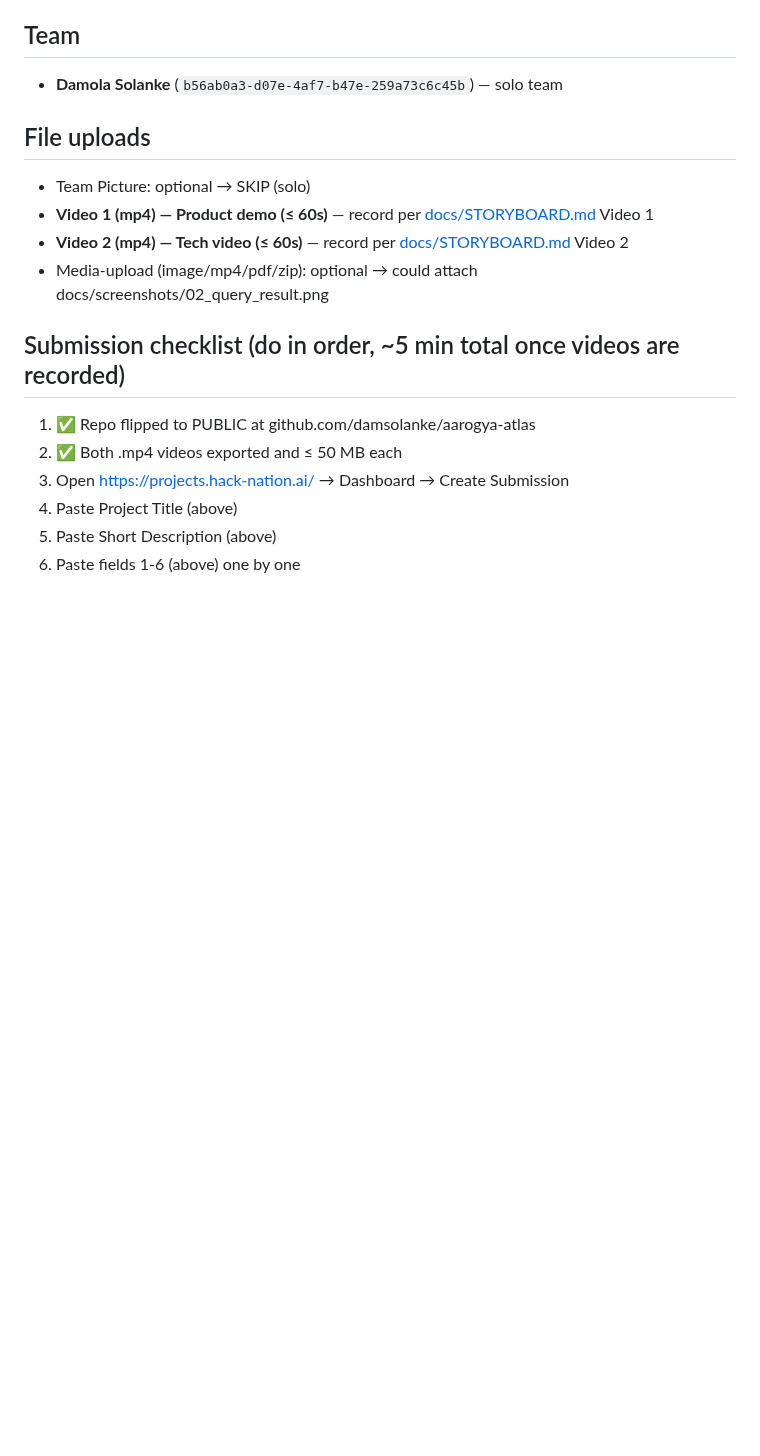
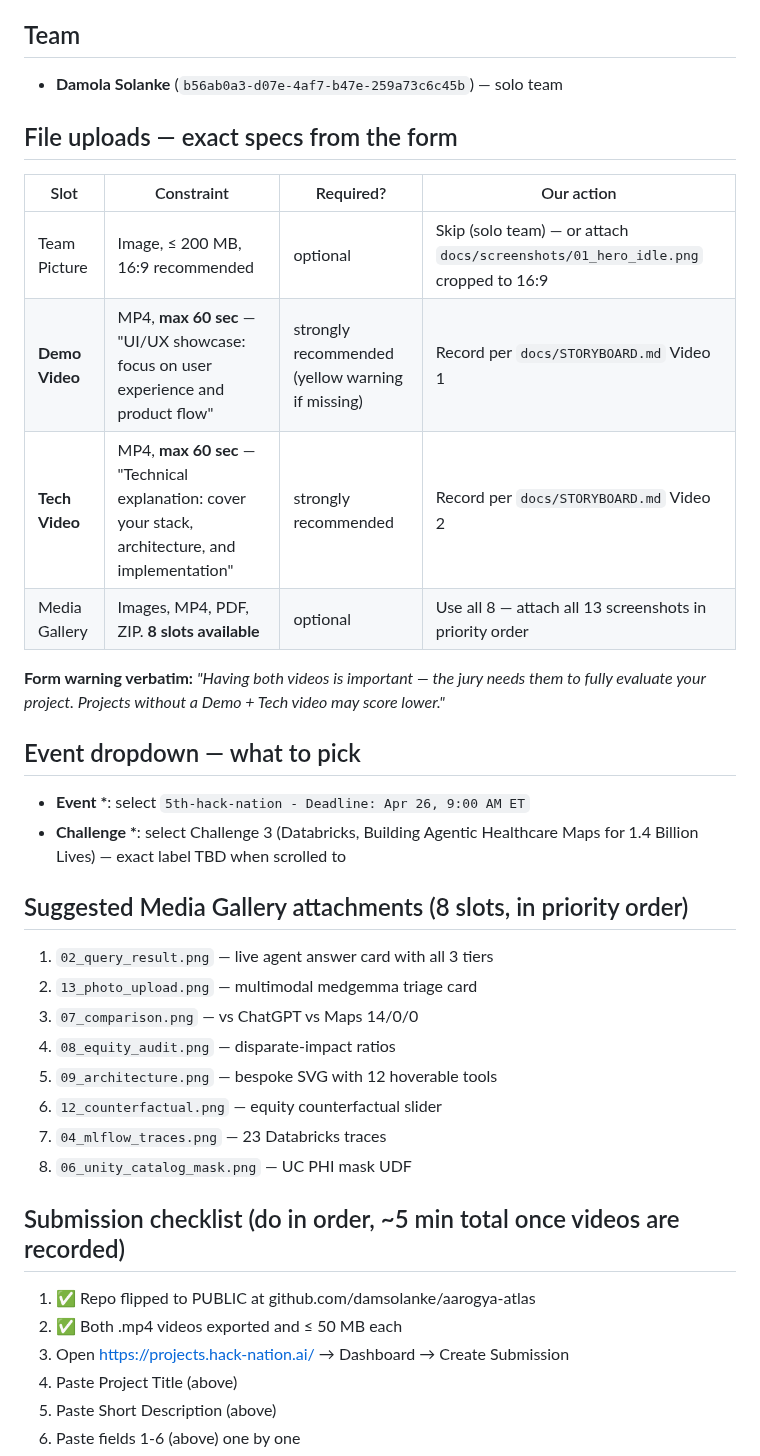
Before and after one commit to damsolanke/aarogya-atlas, a Markdown page: docs/SUBMISSION_DRAFT.md, the part around the change. Drawn GitHub-style; blank space fills up the shorter version.

Commit message:
intel: document EXACT submission form constraints (videos 60s, 8-slot gallery)
From inspecting the live form for our logged-in account (which works
while many others report it broken):
- Team Picture: ≤200MB image, 16:9
- Demo Video: MP4 max 60 sec — UX/product flow
- Tech Video: MP4 max 60 sec — stack/architecture/implementation
- Media Gallery: 8 slots for image/MP4/PDF/ZIP
- Form warning if either video missing: 'Projects without a Demo + Tech
  video may score lower.'

SUBMISSION_DRAFT.md gains a precise upload-spec table + a prioritized
list of which 8 screenshots to put in the media gallery.

```diff
--- a/docs/SUBMISSION_DRAFT.md
+++ b/docs/SUBMISSION_DRAFT.md
@@ -145,11 +145,30 @@ agentic-AI, healthcare, multilingual, on-device-LLM, RAG, FHIR, vector-search, e
 ## Team
 - **Damola Solanke** (`b56ab0a3-d07e-4af7-b47e-259a73c6c45b`) — solo team
 
-## File uploads
-- Team Picture: optional → SKIP (solo)
-- **Video 1 (mp4) — Product demo (≤ 60s)** — record per [docs/STORYBOARD.md](STORYBOARD.md) Video 1
-- **Video 2 (mp4) — Tech video (≤ 60s)** — record per [docs/STORYBOARD.md](STORYBOARD.md) Video 2
-- Media-upload (image/mp4/pdf/zip): optional → could attach docs/screenshots/02_query_result.png
+## File uploads — exact specs from the form
+
+| Slot | Constraint | Required? | Our action |
+| --- | --- | --- | --- |
+| Team Picture | Image, ≤ 200 MB, 16:9 recommended | optional | Skip (solo team) — or attach `docs/screenshots/01_hero_idle.png` cropped to 16:9 |
+| **Demo Video** | MP4, **max 60 sec** — "UI/UX showcase: focus on user experience and product flow" | strongly recommended (yellow warning if missing) | Record per `docs/STORYBOARD.md` Video 1 |
+| **Tech Video** | MP4, **max 60 sec** — "Technical explanation: cover your stack, architecture, and implementation" | strongly recommended | Record per `docs/STORYBOARD.md` Video 2 |
+| Media Gallery | Images, MP4, PDF, ZIP. **8 slots available** | optional | Use all 8 — attach all 13 screenshots in priority order |
+
+**Form warning verbatim:** *"Having both videos is important — the jury needs them to fully evaluate your project. Projects without a Demo + Tech video may score lower."*
+
+## Event dropdown — what to pick
+- **Event \***: select `5th-hack-nation - Deadline: Apr 26, 9:00 AM ET`
+- **Challenge \***: select Challenge 3 (Databricks, Building Agentic Healthcare Maps for 1.4 Billion Lives) — exact label TBD when scrolled to
+
+## Suggested Media Gallery attachments (8 slots, in priority order)
+1. `02_query_result.png` — live agent answer card with all 3 tiers
+2. `13_photo_upload.png` — multimodal medgemma triage card
+3. `07_comparison.png` — vs ChatGPT vs Maps 14/0/0
+4. `08_equity_audit.png` — disparate-impact ratios
+5. `09_architecture.png` — bespoke SVG with 12 hoverable tools
+6. `12_counterfactual.png` — equity counterfactual slider
+7. `04_mlflow_traces.png` — 23 Databricks traces
+8. `06_unity_catalog_mask.png` — UC PHI mask UDF
 
 ## Submission checklist (do in order, ~5 min total once videos are recorded)
 
```
Also changed, not shown: docs/intel/submission_form_top.png (added).
